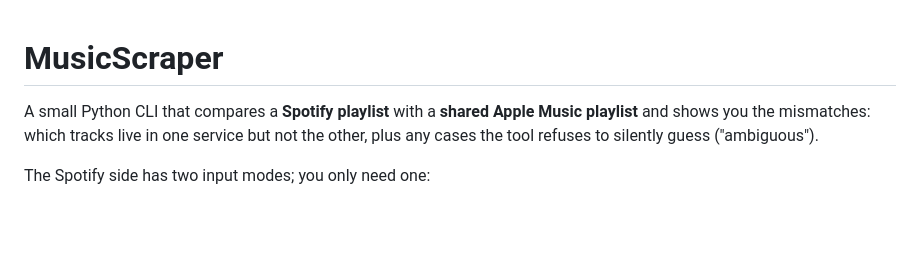
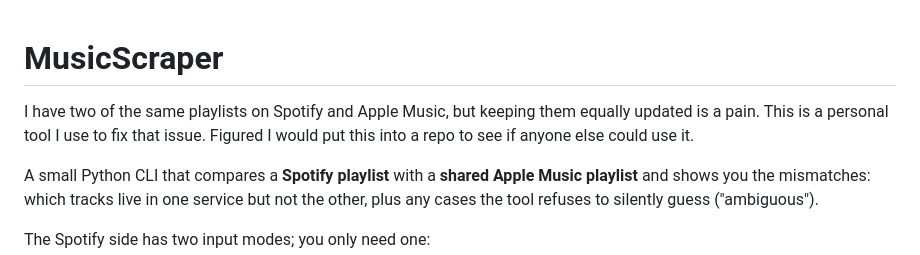
Before and after one commit to weimic/MusicSync, a Markdown page: README.md, the part around the change. Rendered like a GitHub page; blank space fills up the shorter version.

Commit message:
Enhance README with project description
Added a project description to clarify the purpose of the MusicScraper tool.

```diff
--- a/README.md
+++ b/README.md
@@ -1,4 +1,8 @@
 # MusicScraper
+
+I have two of the same playlists on Spotify and Apple Music, but keeping them
+equally updated is a pain. This is a personal tool I use to fix that issue.
+Figured I would put this into a repo to see if anyone else could use it.
 
 A small Python CLI that compares a **Spotify playlist** with a **shared
 Apple Music playlist** and shows you the mismatches: which tracks live in one
```
